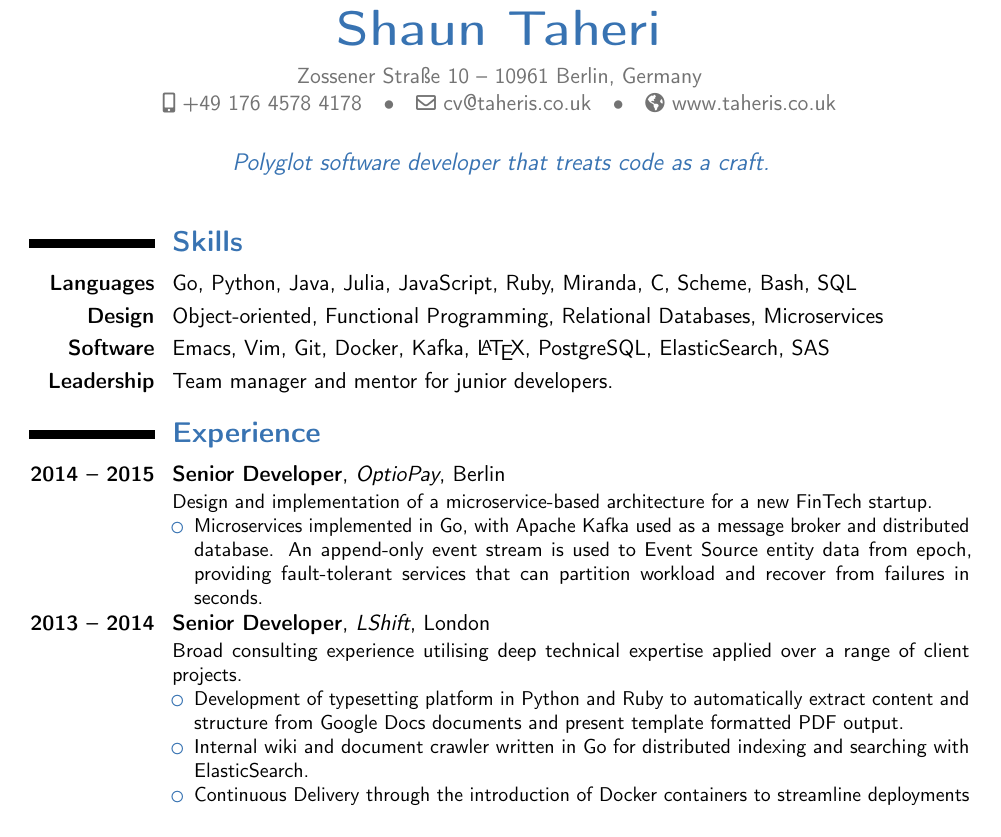
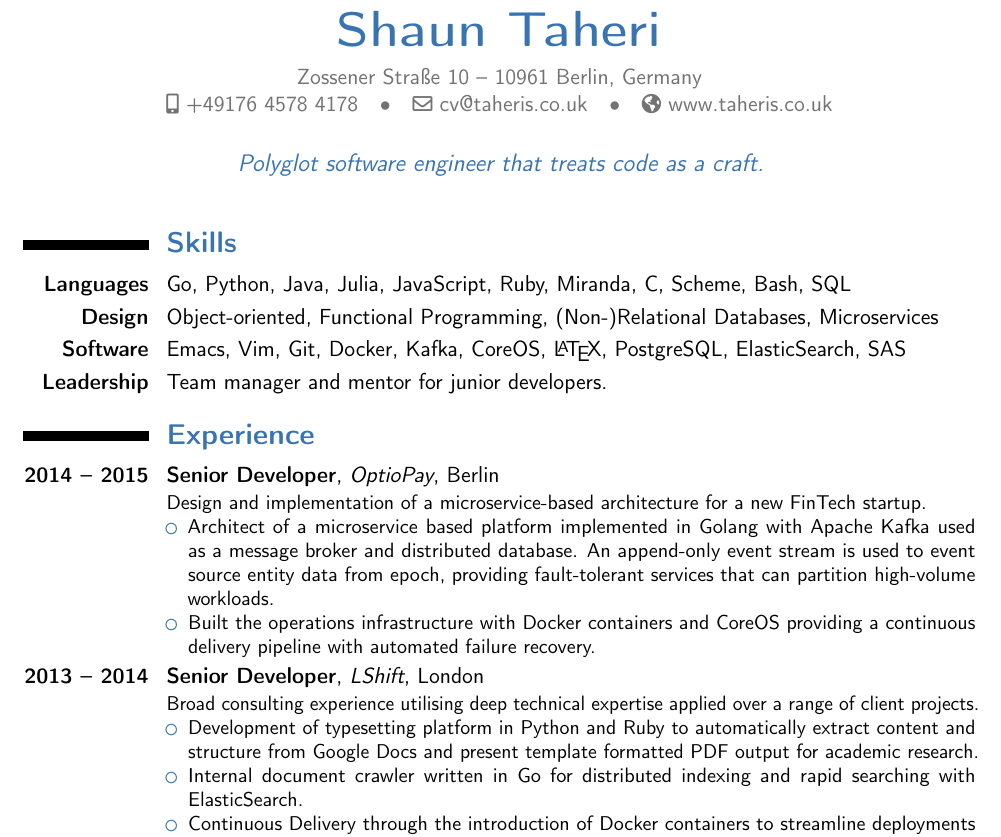
Before and after one commit to taheris/cv, a LaTeX CV (shaun_taheri_cv.tex): part of the page, cut so that both start at the same text. Compiled offline with pdfLaTeX.

Commit message:
add skills: coreos and microservices

```diff
--- a/shaun_taheri_cv.tex
+++ b/shaun_taheri_cv.tex
@@ -8,7 +8,7 @@
 \moderncvstyle{alt}
 \moderncvcolor{blue}
 \usepackage[utf8]{inputenc}
-\usepackage[scale=0.79]{geometry}
+\usepackage[scale=0.8]{geometry}
 \nopagenumbers{}
 
 % personal data
@@ -16,14 +16,14 @@
 \familyname{Taheri}
 % \title{Software Engineer}
 \address{Zossener Straße 10}{10961 Berlin, Germany}
-\mobile{+49 176 4578 4178}
+\mobile{+49176 4578 4178}
 % \phone{+2~(345)~678~901}
 % \fax{+3~(456)~789~012}
 \email{cv@taheris.co.uk}
 \homepage{www.taheris.co.uk}
 % \extrainfo{github.com/taheris}
 % \photo[64pt][0.4pt]{picture}
-\quote{Polyglot software developer that treats code as a craft.}
+\quote{Polyglot software engineer that treats code as a craft.}
 
 
 \begin{document}
@@ -31,74 +31,69 @@
 
 \section{Skills}
 
-\cvitem{Languages}{Go, Python, Java, Julia, JavaScript, Ruby, Miranda,
-  C, Scheme, Bash, SQL}
+\cvitem{Languages}{Go, Python, Java, Julia, JavaScript, Ruby, Miranda, C,
+  Scheme, Bash, SQL}
 
-\cvitem{Design}{Object-oriented, Functional Programming, Relational
+\cvitem{Design}{Object-oriented, Functional Programming, (Non-)Relational
   Databases, Microservices}
 
-\cvitem{Software}{Emacs, Vim, Git, Docker, Kafka, \LaTeX{},
-  PostgreSQL, ElasticSearch, SAS}
+\cvitem{Software}{Emacs, Vim, Git, Docker, Kafka, CoreOS, \LaTeX{}, PostgreSQL,
+  ElasticSearch, SAS}
 
 \cvitem{Leadership}{Team manager and mentor for junior developers.}
 
 \section{Experience}
 
-\cventry{2014 -- 2015}{Senior Developer}{OptioPay}{Berlin}{}{Design
-  and implementation of a microservice-based architecture for a new
-  FinTech startup.
+\cventry{2014 -- 2015}{Senior Developer}{OptioPay}{Berlin}{}{Design and
+  implementation of a microservice-based architecture for a new FinTech startup.
 \begin{itemize}
-\item Microservices implemented in Go, with Apache Kafka used as a
-  message broker and distributed database. An append-only event stream
-  is used to Event Source entity data from epoch, providing
-  fault-tolerant services that can partition workload and recover from
-  failures in seconds.
+\item Architect of a microservice based platform implemented in Golang with
+  Apache Kafka used as a message broker and distributed database. An append-only
+  event stream is used to event source entity data from epoch, providing
+  fault-tolerant services that can partition high-volume workloads.
+\item Built the operations infrastructure with Docker containers and CoreOS
+  providing a continuous delivery pipeline with automated failure recovery.
 \end{itemize}}
 
-\cventry{2013 -- 2014}{Senior Developer}{LShift}{London}{}{Broad
-  consulting experience utilising deep technical expertise applied
-  over a range of client projects.
+\cventry{2013 -- 2014}{Senior Developer}{LShift}{London}{}{Broad consulting
+  experience utilising deep technical expertise applied over a range of client
+  projects.
 \begin{itemize}
-\item Development of typesetting platform in Python and Ruby to
-  automatically extract content and structure from Google Docs
-  documents and present template formatted PDF output.
-\item Internal wiki and document crawler written in Go for
-  distributed indexing and searching with ElasticSearch.
-\item Continuous Delivery through the introduction of Docker
-  containers to streamline deployments and provide repeatability
-  within the build process.
+\item Development of typesetting platform in Python and Ruby to automatically
+  extract content and structure from Google Docs and present template formatted
+  PDF output for academic research.
+\item Internal document crawler written in Go for distributed indexing and rapid
+  searching with ElasticSearch.
+\item Continuous Delivery through the introduction of Docker containers to
+  streamline deployments and provide repeatability within the build process.
 \end{itemize}}
 
-\cventry{2010 -- 2012}{Senior Analyst}{Centrica plc.}{Edinburgh}{}{Led
-  a team of four analysts within the Operations Team, with the aim of
-  moving disparate desktop applications to a cohesive web-based
-  platform.
+\cventry{2010 -- 2012}{Senior Analyst}{Centrica plc.}{Edinburgh}{}{Led a team of
+  four analysts within the Operations Team, with the aim of moving disparate
+  desktop applications to a cohesive web-based platform.
 \begin{itemize}
-\item Implemented a RESTful web server using Node.js and JSON
-  messaging through HTTP for an internal web portal supporting
-  thousands of concurrent users. Reduction in complex business
-  reporting turnaround time from days to minutes.
+\item Implemented a RESTful web server using Node.js and JSON messaging through
+  HTTP for an internal web portal supporting thousands of concurrent users.
+  Reduction in complex business reporting turnaround time from days to minutes.
 \end{itemize}}
 
-\cventry{2008 -- 2010}{Data Analyst}{Centrica
-  plc.}{Edinburgh}{}{Extensive SAS experience for efficient data
-  analysis on terabyte scale datasets.
+\cventry{2008 -- 2010}{Data Analyst}{Centrica plc.}{Edinburgh}{}{Extensive SAS
+  experience for efficient data analysis on terabyte scale datasets.
 \begin{itemize}
-\item Designed and implemented an automated relational database
-  system that collates a wide range of data from external sources.
-  Improvement over the previous system increased net revenue from
-  £4m to £7m per annum.
+\item Designed and implemented an automated relational database system that
+  collates a wide range of data from external sources. Improvement over the
+  previous system increased net revenue from £4m to £7m per annum.
 \end{itemize}}
 
 \section{Education}
 
-\cventry{2012 -- 2013}{MSc Computer Science}{University College
-  London}{}{}{Java Programming (100\%), Architecture and Hardware
-  (90\%), Systems Infrastructure (93\%), Algorithmics (89\%),
-  Functional Programming (85\%), Software Engineering (68\%), Project (66\%)}
+\cventry{2012 -- 2013}{MSc Computer Science}{University College London}{}{}{Java
+  Programming (100\%), Architecture and Hardware (90\%), Systems Infrastructure
+  (93\%), Algorithmics (89\%), Functional Programming (85\%), Software
+  Engineering (68\%), Project (66\%)}
 
-\cventry{2005 -- 2009}{MA Economics}{University of
-  Edinburgh}{}{}{Final year dissertation on approximating optimal play
-  in Texas Hold'em poker using Game Theory.}
+\cventry{2005 -- 2009}{MA Economics}{University of Edinburgh}{}{}{Final year
+  dissertation on approximating optimal play in Texas Hold'em poker using Game
+  Theory.}
 
 \end{document}
```
Also changed, not shown: shaun_taheri_cv.pdf.
